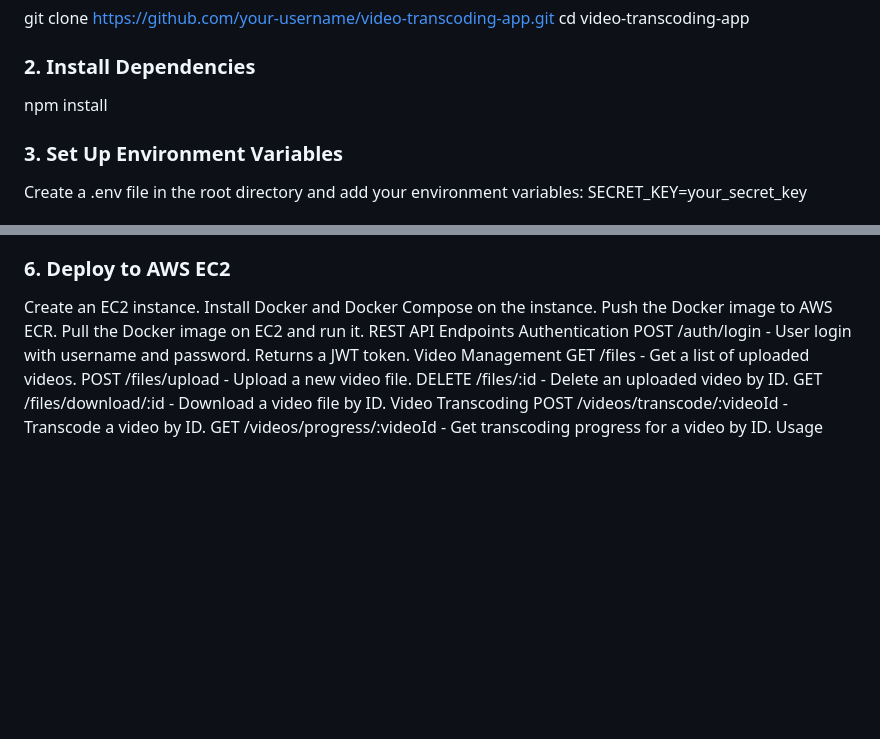
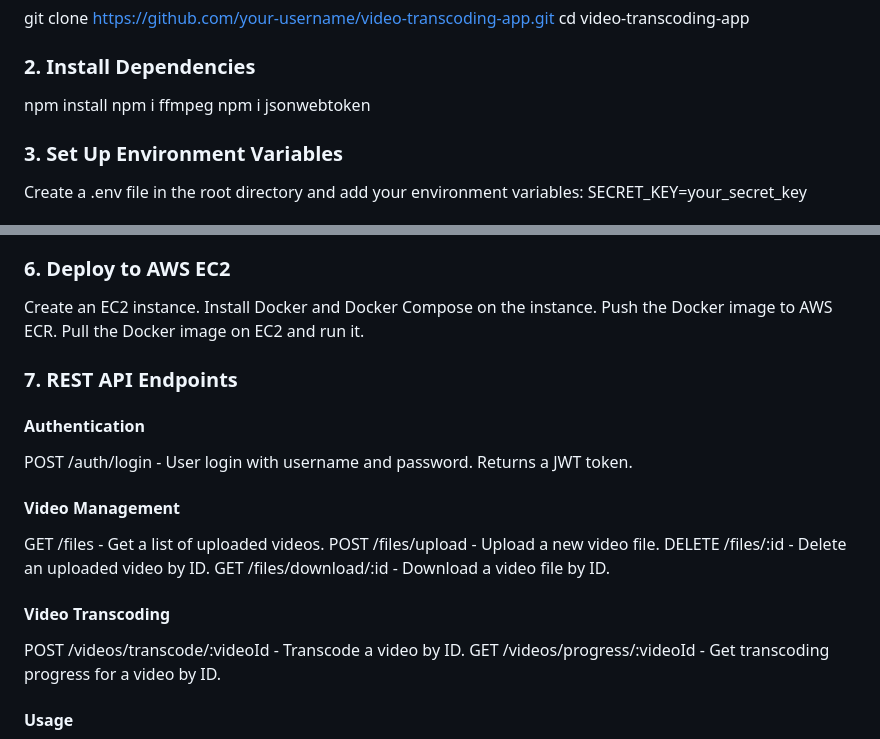
Before and after one commit to NominDavaakhuu/videoTranscoder, a Markdown page: README.md, 2 parts joined by grey strips. Drawn GitHub-style; blank space fills up the shorter version.

```diff
--- a/README.md
+++ b/README.md
@@ -28,6 +28,8 @@ cd video-transcoding-app
 
 ### 2. Install Dependencies
 npm install
+npm i ffmpeg
+npm i jsonwebtoken
 
 ### 3. Set Up Environment Variables
 
@@ -49,18 +51,18 @@ Create an EC2 instance.
 Install Docker and Docker Compose on the instance.
 Push the Docker image to AWS ECR.
 Pull the Docker image on EC2 and run it.
-REST API Endpoints
-Authentication
+### 7. REST API Endpoints
+#### Authentication
 POST /auth/login - User login with username and password. Returns a JWT token.
-Video Management
+#### Video Management
 GET /files - Get a list of uploaded videos.
 POST /files/upload - Upload a new video file.
 DELETE /files/:id - Delete an uploaded video by ID.
 GET /files/download/:id - Download a video file by ID.
-Video Transcoding
+#### Video Transcoding
 POST /videos/transcode/:videoId - Transcode a video by ID.
 GET /videos/progress/:videoId - Get transcoding progress for a video by ID.
-Usage
+#### Usage
 Login: Use the login form to authenticate. Enter the username and password (hardcoded for simplicity).
 Upload Video: After logging in, upload videos using the upload form. Supported formats are AVI, MKV, FLV, etc.
 Transcode Video: Choose a video from the list and click "Transcode" to convert it to the desired format.
```
